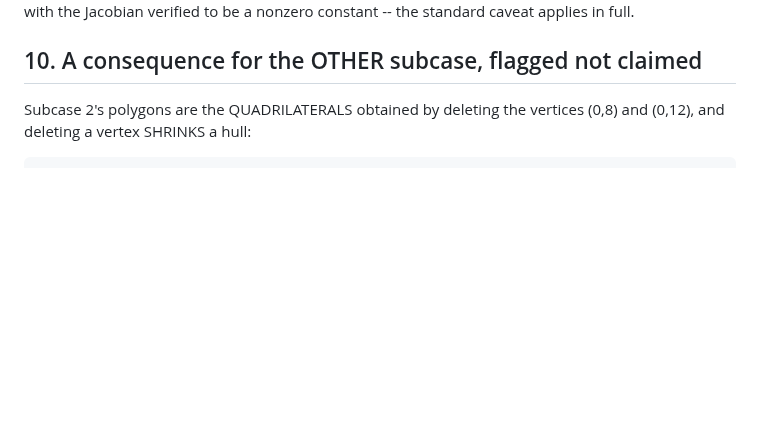
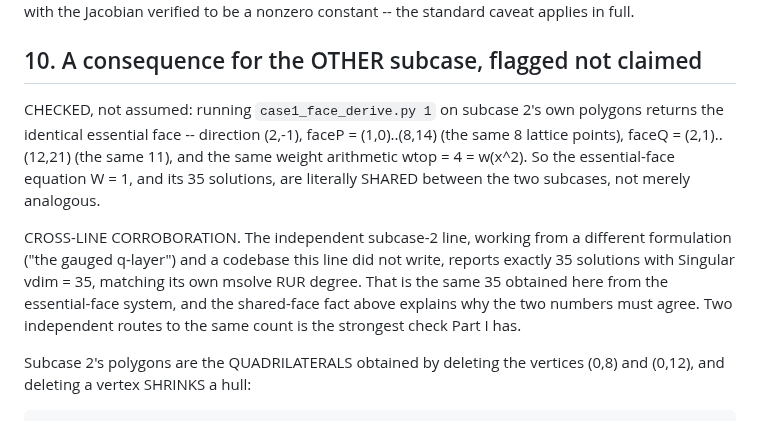
Before and after one commit to git-df-scott/jacobian_planar, a Markdown page: session44/lead4/CASE1_ESSENTIAL_FACE.md, the part around the change. Rendered like a GitHub page; blank space fills up the shorter version.

Commit message:
record cross-line corroboration: subcase 2 shares subcase 1's essential face, and independently reports the same 35
Checked rather than assumed: case1_face_derive.py run on subcase 2's own
polygons returns the IDENTICAL essential face -- direction (2,-1), the same
8 lattice points (1,0)..(8,14) for P, the same 11 points (2,1)..(12,21) for
Q, and the same weight arithmetic wtop = 4 = w(x^2).  So the equation
W = fg + 2u f g' - 3u f' g = 1 and its 35 solutions are shared between the
two subcases outright.

This explains the independent subcase-2 line reporting exactly 35 solutions
(Singular vdim=35, matching its own msolve RUR degree) from a different
formulation and a codebase this line did not write.  Two independent routes
to the same count is the strongest check Part I has.

No subcase-2 computation was run here; only this line's own face derivation
applied to those polygons, to verify a claim made in this line's memo.

Co-Authored-By: Claude Opus 5 <noreply@anthropic.com>
Claude-Session: https://claude.ai/code/session_017RKFRN7F9Z7fqYH3CVKkii

```diff
--- a/session44/lead4/CASE1_ESSENTIAL_FACE.md
+++ b/session44/lead4/CASE1_ESSENTIAL_FACE.md
@@ -373,6 +373,21 @@ standard caveat applies in full.
 
 ## 10. A consequence for the OTHER subcase, flagged not claimed
 
+CHECKED, not assumed: running `case1_face_derive.py 1` on subcase 2's own
+polygons returns the identical essential face -- direction (2,-1),
+faceP = (1,0)..(8,14) (the same 8 lattice points), faceQ = (2,1)..(12,21)
+(the same 11), and the same weight arithmetic wtop = 4 = w(x^2).  So the
+essential-face equation W = 1, and its 35 solutions, are literally SHARED
+between the two subcases, not merely analogous.
+
+CROSS-LINE CORROBORATION.  The independent subcase-2 line, working from a
+different formulation ("the gauged q-layer") and a codebase this line did
+not write, reports exactly 35 solutions with Singular vdim = 35, matching
+its own msolve RUR degree.  That is the same 35 obtained here from the
+essential-face system, and the shared-face fact above explains why the two
+numbers must agree.  Two independent routes to the same count is the
+strongest check Part I has.
+
 Subcase 2's polygons are the QUADRILATERALS obtained by deleting the
 vertices (0,8) and (0,12), and deleting a vertex SHRINKS a hull:
 
```
